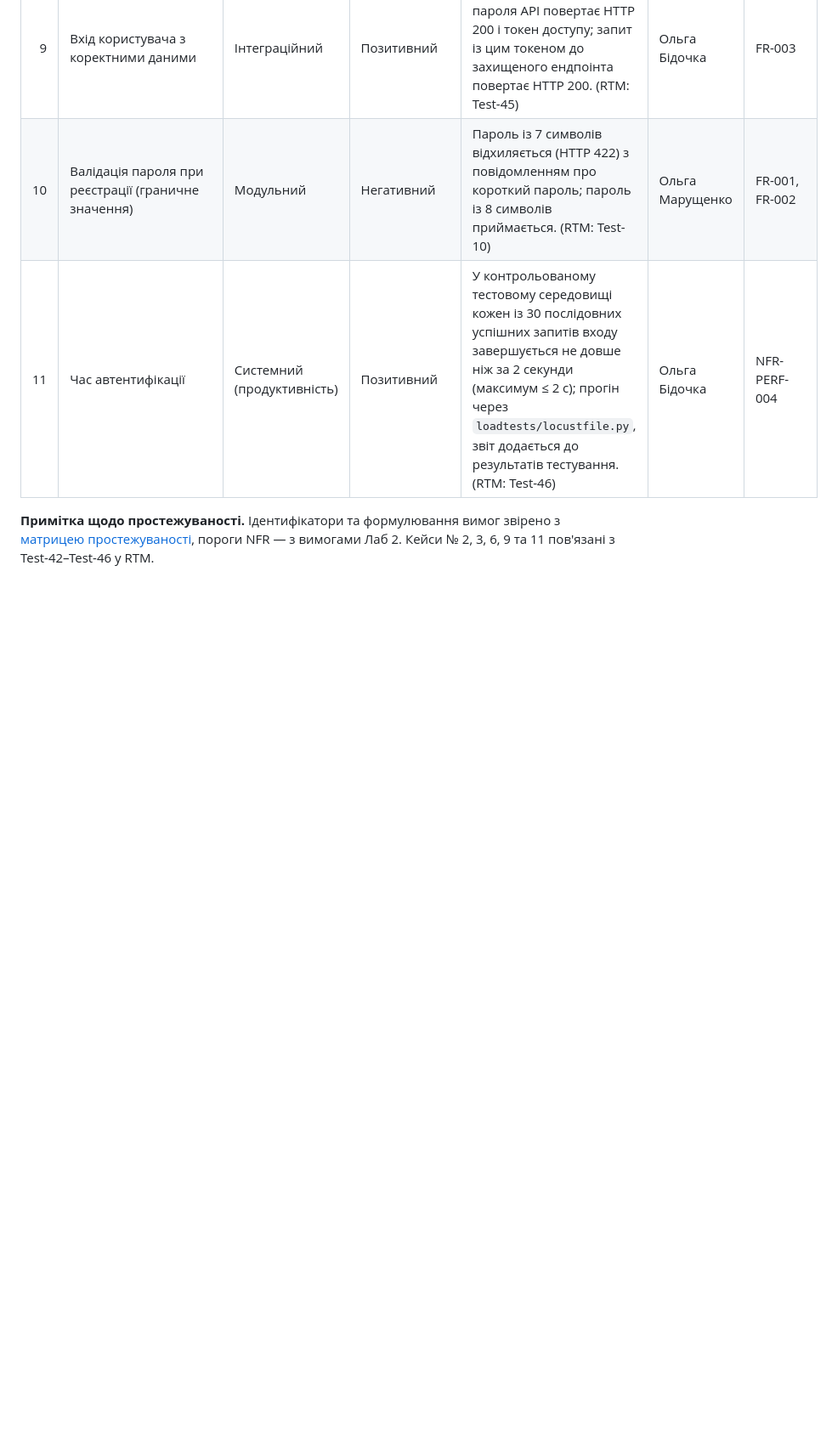
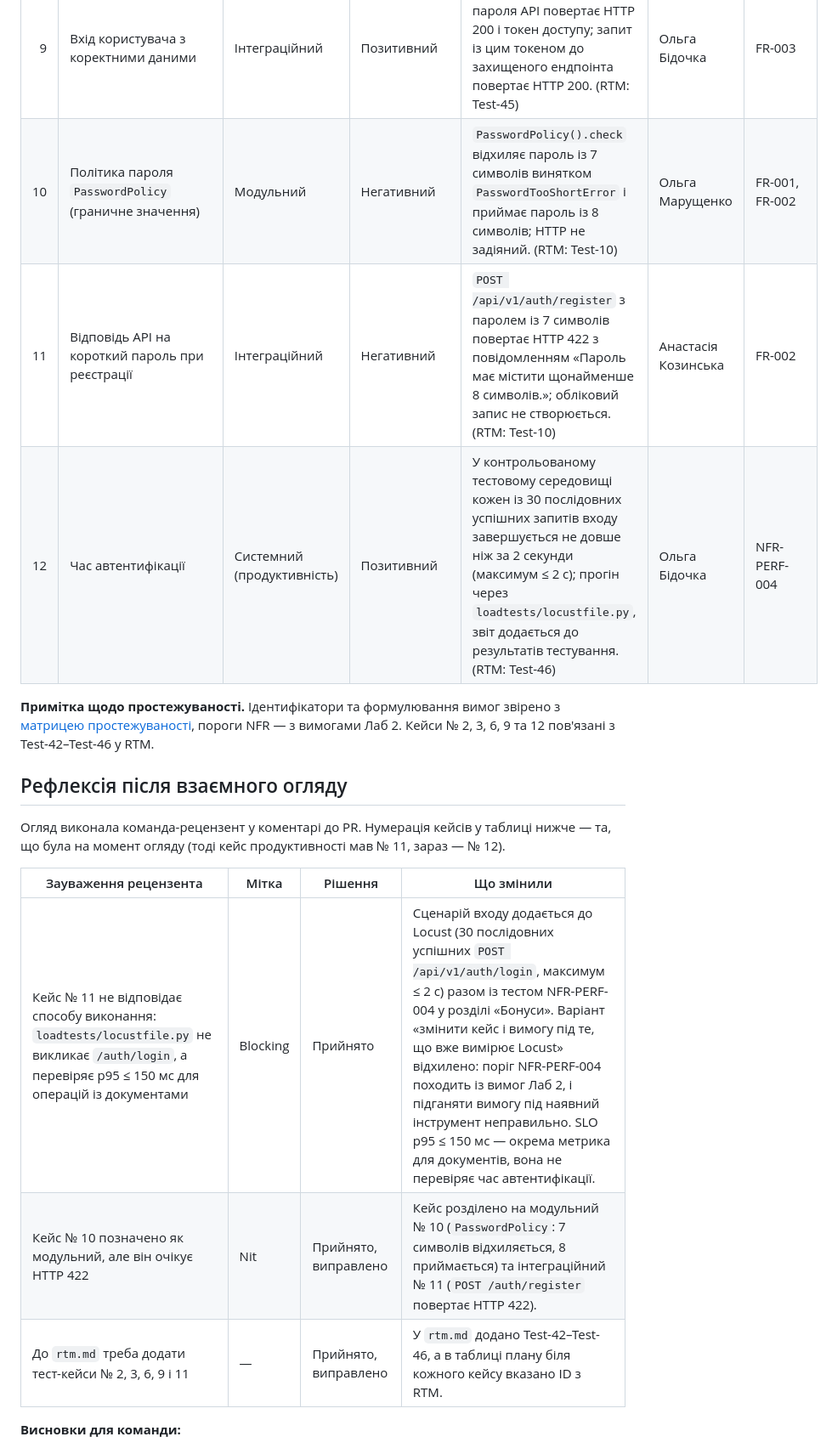
Before and after one commit to ukma-fin-ssdm-2026/noproblem, a Markdown page: docs/validation/test-plan.md, the part around one of its changes. Shown at 85% size. GitHub-like rendering; blank space fills up the shorter version.

Commit message:
Fixed test-plan.md and added reflection

```diff
--- a/docs/validation/test-plan.md
+++ b/docs/validation/test-plan.md
@@ -17,7 +17,21 @@
 | 7 | Створення документа за замовчуванням | Модульний | Позитивний | Без назви створюється порожній документ із назвою «Без назви» та режимом доступу «Обмежений». (RTM: Test-38) | Ольга Марущенко | FR-008, FR-009, FR-010 |
 | 8 | Блокування входу після 5 невдалих спроб | Інтеграційний | Негативний | Після 5 послідовних невдалих спроб 6-та спроба навіть із правильним паролем повертає HTTP 423; після зсуву тестового годинника (`FakeClock`) на 15 хв вхід із правильним паролем успішний. (RTM: Test-12) | Ольга Бідочка | FR-005, NFR-SEC-003 |
 | 9 | Вхід користувача з коректними даними | Інтеграційний | Позитивний | Для правильних email і пароля API повертає HTTP 200 і токен доступу; запит із цим токеном до захищеного ендпоінта повертає HTTP 200. (RTM: Test-45) | Ольга Бідочка | FR-003 |
-| 10 | Валідація пароля при реєстрації (граничне значення) | Модульний | Негативний | Пароль із 7 символів відхиляється (HTTP 422) з повідомленням про короткий пароль; пароль із 8 символів приймається. (RTM: Test-10) | Ольга Марущенко | FR-001, FR-002 |
-| 11 | Час автентифікації | Системний (продуктивність) | Позитивний | У контрольованому тестовому середовищі кожен із 30 послідовних успішних запитів входу завершується не довше ніж за 2 секунди (максимум ≤ 2 с); прогін через `loadtests/locustfile.py`, звіт додається до результатів тестування. (RTM: Test-46) | Ольга Бідочка | NFR-PERF-004 |
+| 10 | Політика пароля `PasswordPolicy` (граничне значення) | Модульний | Негативний | `PasswordPolicy().check` відхиляє пароль із 7 символів винятком `PasswordTooShortError` і приймає пароль із 8 символів; HTTP не задіяний. (RTM: Test-10) | Ольга Марущенко | FR-001, FR-002 |
+| 11 | Відповідь API на короткий пароль при реєстрації | Інтеграційний | Негативний | `POST /api/v1/auth/register` з паролем із 7 символів повертає HTTP 422 з повідомленням «Пароль має містити щонайменше 8 символів.»; обліковий запис не створюється. (RTM: Test-10) | Анастасія Козинська | FR-002 |
+| 12 | Час автентифікації | Системний (продуктивність) | Позитивний | У контрольованому тестовому середовищі кожен із 30 послідовних успішних запитів входу завершується не довше ніж за 2 секунди (максимум ≤ 2 с); прогін через `loadtests/locustfile.py`, звіт додається до результатів тестування. (RTM: Test-46) | Ольга Бідочка | NFR-PERF-004 |
 
-**Примітка щодо простежуваності.** Ідентифікатори та формулювання вимог звірено з [матрицею простежуваності](../requirements/rtm.md), пороги NFR — з вимогами Лаб 2. Кейси № 2, 3, 6, 9 та 11 пов'язані з Test-42–Test-46 у RTM.
+**Примітка щодо простежуваності.** Ідентифікатори та формулювання вимог звірено з [матрицею простежуваності](../requirements/rtm.md), пороги NFR — з вимогами Лаб 2. Кейси № 2, 3, 6, 9 та 12 пов'язані з Test-42–Test-46 у RTM.
+
+## Рефлексія після взаємного огляду
+
+Огляд виконала команда-рецензент у коментарі до PR. Нумерація кейсів у таблиці нижче — та, що була на момент огляду (тоді кейс продуктивності мав № 11, зараз — № 12).
+
+| Зауваження рецензента | Мітка | Рішення | Що змінили |
+|---|---|---|---|
+| Кейс № 11 не відповідає способу виконання: `loadtests/locustfile.py` не викликає `/auth/login`, а перевіряє p95 ≤ 150 мс для операцій із документами | Blocking | Прийнято | Сценарій входу додається до Locust (30 послідовних успішних `POST /api/v1/auth/login`, максимум ≤ 2 с) разом із тестом NFR-PERF-004 у розділі «Бонуси». Варіант «змінити кейс і вимогу під те, що вже вимірює Locust» відхилено: поріг NFR-PERF-004 походить із вимог Лаб 2, і підганяти вимогу під наявний інструмент неправильно. SLO p95 ≤ 150 мс — окрема метрика для документів, вона не перевіряє час автентифікації. |
+| Кейс № 10 позначено як модульний, але він очікує HTTP 422 | Nit | Прийнято, виправлено | Кейс розділено на модульний № 10 (`PasswordPolicy`: 7 символів відхиляється, 8 приймається) та інтеграційний № 11 (`POST /auth/register` повертає HTTP 422). |
+| До `rtm.md` треба додати тест-кейси № 2, 3, 6, 9 і 11 | — | Прийнято, виправлено | У `rtm.md` додано Test-42–Test-46, а в таблиці плану біля кожного кейсу вказано ID з RTM. |
+
+**Висновки для команди:**
+
```
Also changed, not shown: other parts of docs/validation/test-plan.md (+17 -1 lines).
